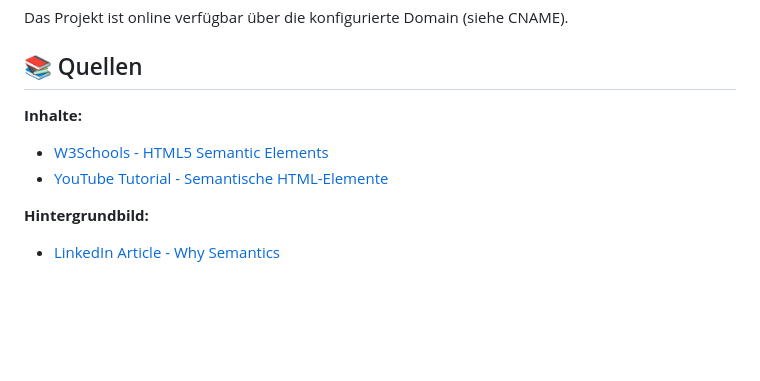
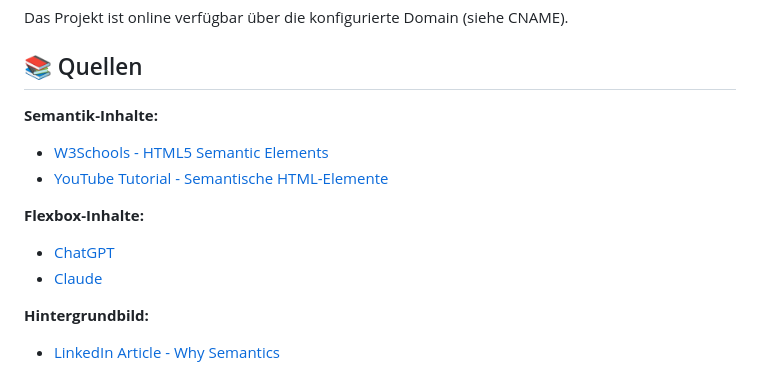
Before and after one commit to Eric72i3/Semantik.web, a Markdown page: README.md, the part around one of its changes. Rendered like a GitHub page; blank space fills up the shorter version.

```diff
--- a/README.md
+++ b/README.md
@@ -83,9 +105,13 @@ Das Projekt ist online verfügbar über die konfigurierte Domain (siehe CNAME).
 
 ## 📚 Quellen
 
-**Inhalte:**
+**Semantik-Inhalte:**
 - [W3Schools - HTML5 Semantic Elements](https://www.w3schools.com/html/html5_semantic_elements.asp)
 - [YouTube Tutorial - Semantische HTML-Elemente](https://www.youtube.com/watch?v=E1oyB40HzJ0)
+
+**Flexbox-Inhalte:**
+- [ChatGPT](https://chatgpt.com/)
+- [Claude](https://claude.ai/)
 
 **Hintergrundbild:**
 - [LinkedIn Article - Why Semantics](https://de.linkedin.com/pulse/why-semantics-stef-joosten-6qn4f?tl=de)
```
Also changed, not shown: other parts of README.md (+25 -3 lines).
